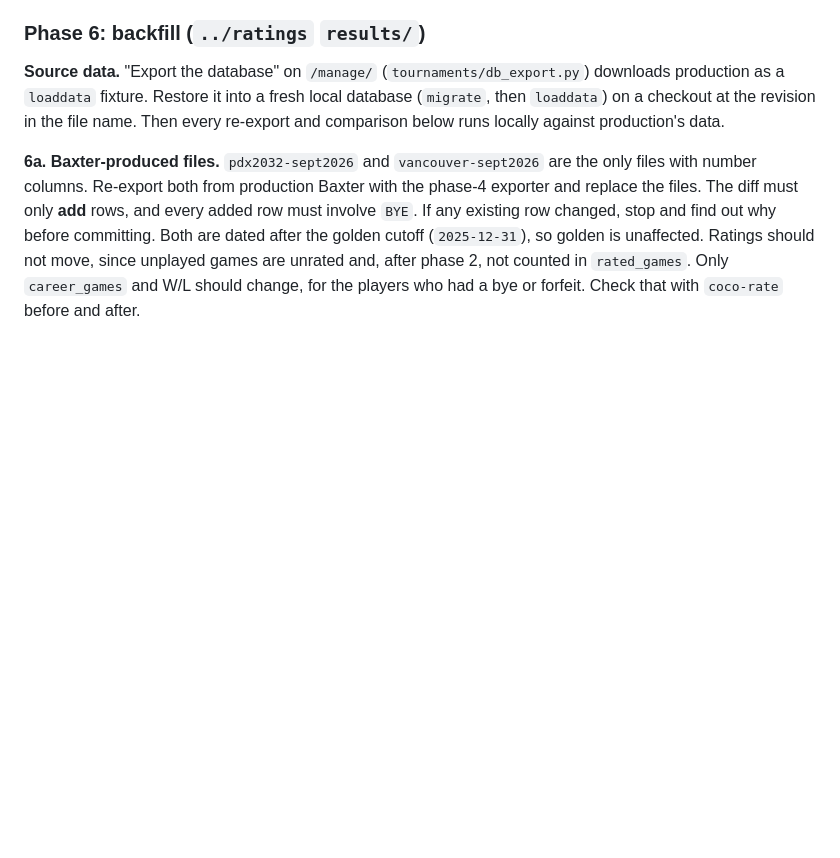
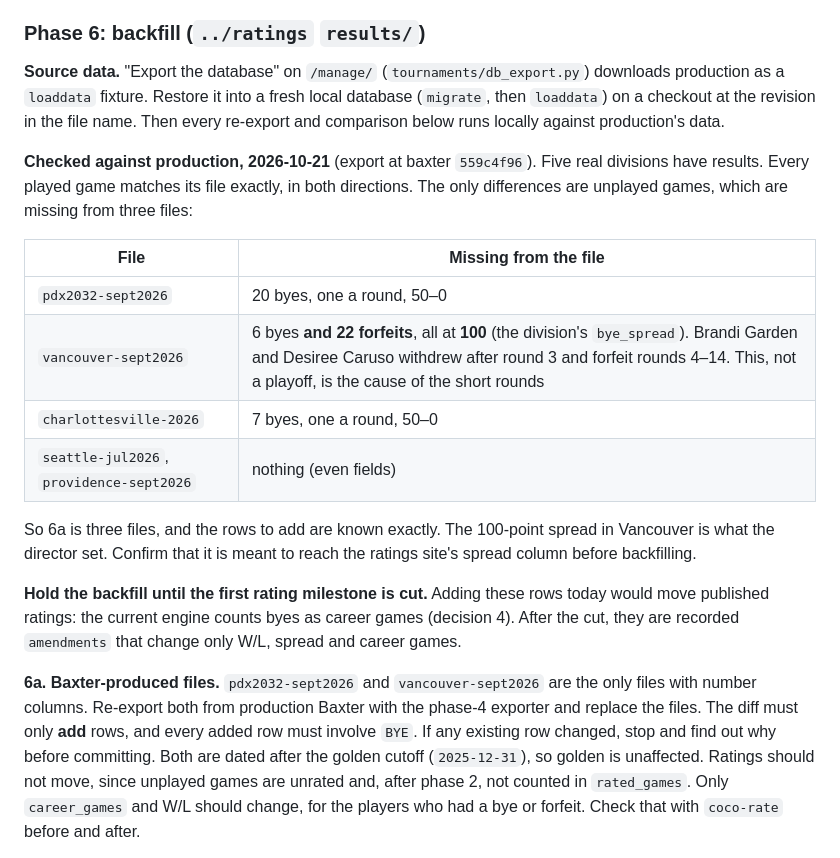
Before and after one commit to cocoscrabble/baxter, a Markdown page: plans/PLAN_UNPLAYED_GAMES.md, the part around the change. Drawn GitHub-style; blank space fills up the shorter version.

Commit message:
Plan: record the production check of results files for unplayed games
Co-Authored-By: Claude Opus 5.5 <noreply@anthropic.com>

```diff
--- a/plans/PLAN_UNPLAYED_GAMES.md
+++ b/plans/PLAN_UNPLAYED_GAMES.md
@@ -323,6 +323,27 @@ database (`migrate`, then `loaddata`) on a checkout at the revision in the
 file name. Then every re-export and comparison below runs locally against
 production's data.
 
+**Checked against production, 2026-10-21** (export at baxter `559c4f96`).
+Five real divisions have results. Every played game matches its file exactly,
+in both directions. The only differences are unplayed games, which are
+missing from three files:
+
+| File | Missing from the file |
+|---|---|
+| `pdx2032-sept2026` | 20 byes, one a round, 50–0 |
+| `vancouver-sept2026` | 6 byes **and 22 forfeits**, all at **100** (the division's `bye_spread`). Brandi Garden and Desiree Caruso withdrew after round 3 and forfeit rounds 4–14. This, not a playoff, is the cause of the short rounds |
+| `charlottesville-2026` | 7 byes, one a round, 50–0 |
+| `seattle-jul2026`, `providence-sept2026` | nothing (even fields) |
+
+So 6a is three files, and the rows to add are known exactly. The 100-point
+spread in Vancouver is what the director set. Confirm that it is meant to
+reach the ratings site's spread column before backfilling.
+
+**Hold the backfill until the first rating milestone is cut.** Adding these
+rows today would move published ratings: the current engine counts byes as
+career games (decision 4). After the cut, they are recorded `amendments` that
+change only W/L, spread and career games.
+
 **6a. Baxter-produced files.** `pdx2032-sept2026` and `vancouver-sept2026`
 are the only files with number columns. Re-export both from production Baxter
 with the phase-4 exporter and replace the files. The diff must only **add**
```
